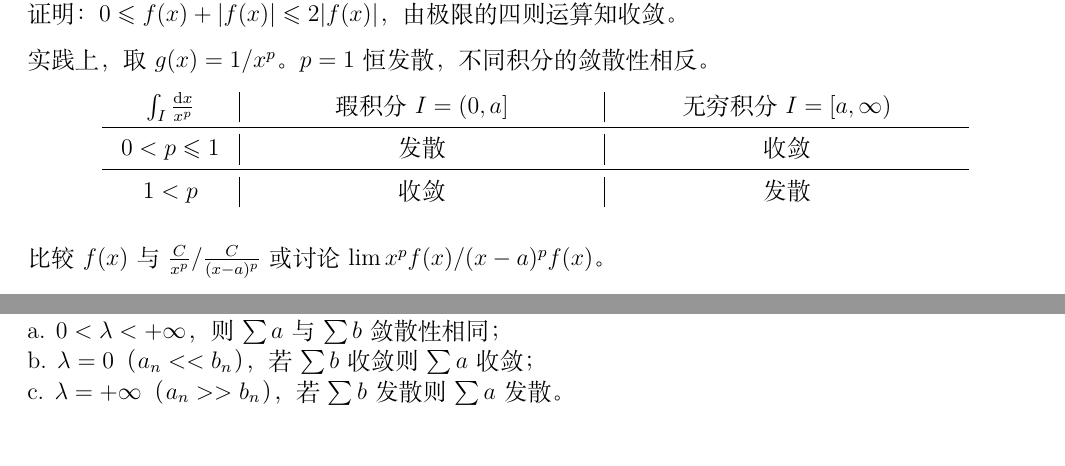
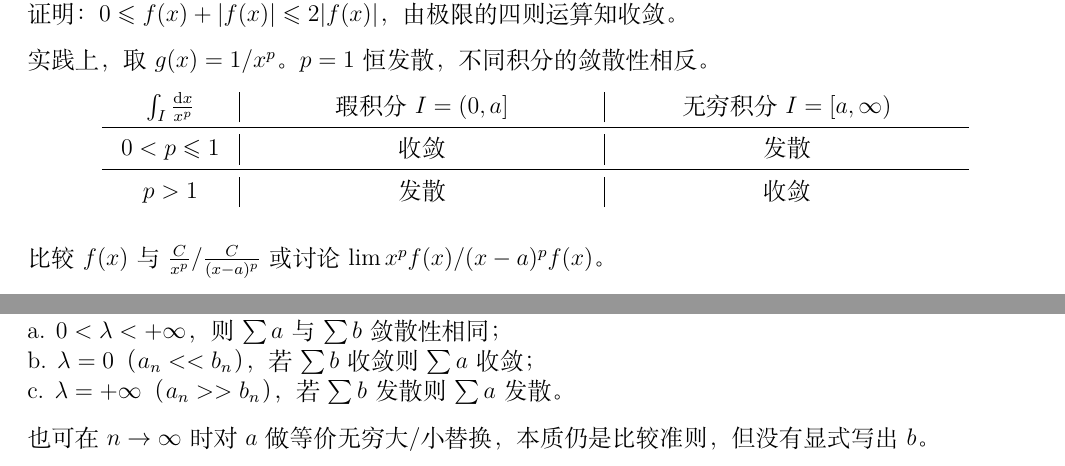
Before and after one commit to SevenElevenThirteen/Notes, a LaTeX book (Maths/Analysis/Analysis-Note.tex): two parts of pages 26 and 61 of 66, joined at a grey line, cut so that both start at the same text. Compiled offline with XeLaTeX.

Commit message:
p integrate

```diff
--- a/Maths/Analysis/Analysis-Note.tex
+++ b/Maths/Analysis/Analysis-Note.tex
@@ -905,9 +905,9 @@
         \begin{longtable}[h]{w{c}{2cm}*{2}{|w{c}{6cm}}}
             $\int_I \frac{\dif x}{x^p}$ & 瑕积分 $I = (0, a]$ & 无穷积分 $I = [a, \infty)$ \\
             \midrule
-            $0 < p \leqslant 1$         & 发散                & 收敛 \\
+            $0 < p \leqslant 1$         & 收敛                & 发散 \\
             \midrule
-            $1 < p$                     & 收敛                & 发散
+            $p > 1$                     & 发散                & 收敛
         \end{longtable}
 
         比较 $f(x)$ 与 $\frac{C}{x^p} / \frac{C}{(x - a)^p}$ 或讨论 $\lim x^pf(x) / (x - a)^pf(x)$。
@@ -2307,6 +2307,8 @@
         b. $\lambda = 0$（$a_n << b_n$），若 $\sum b$ 收敛则 $\sum a$ 收敛；\\
         c. $\lambda = +\infty$（$a_n >> b_n$），若 $\sum b$ 发散则 $\sum a$ 发散。
 
+        也可在 $n \to \infty$ 时对 $a$ 做等价无穷大/小替换，本质仍是比较准则，但没有显式写出 $b$。
+
         取等比级数 $\sum aq^n$ 作为 $\sum b$，可以导出下列两个准则。二者的优点是基于 $\{a_n\}$ 自身判断，而不用显式给出 $\sum b$。唯一不足是极限形式下 $\lambda = 1$ {\heiti 不能做出任何判断}。
 
         \subsubsection{Cauchy 检根法}
```
Also changed, not shown: Maths/Analysis/Analysis-Note.pdf.
